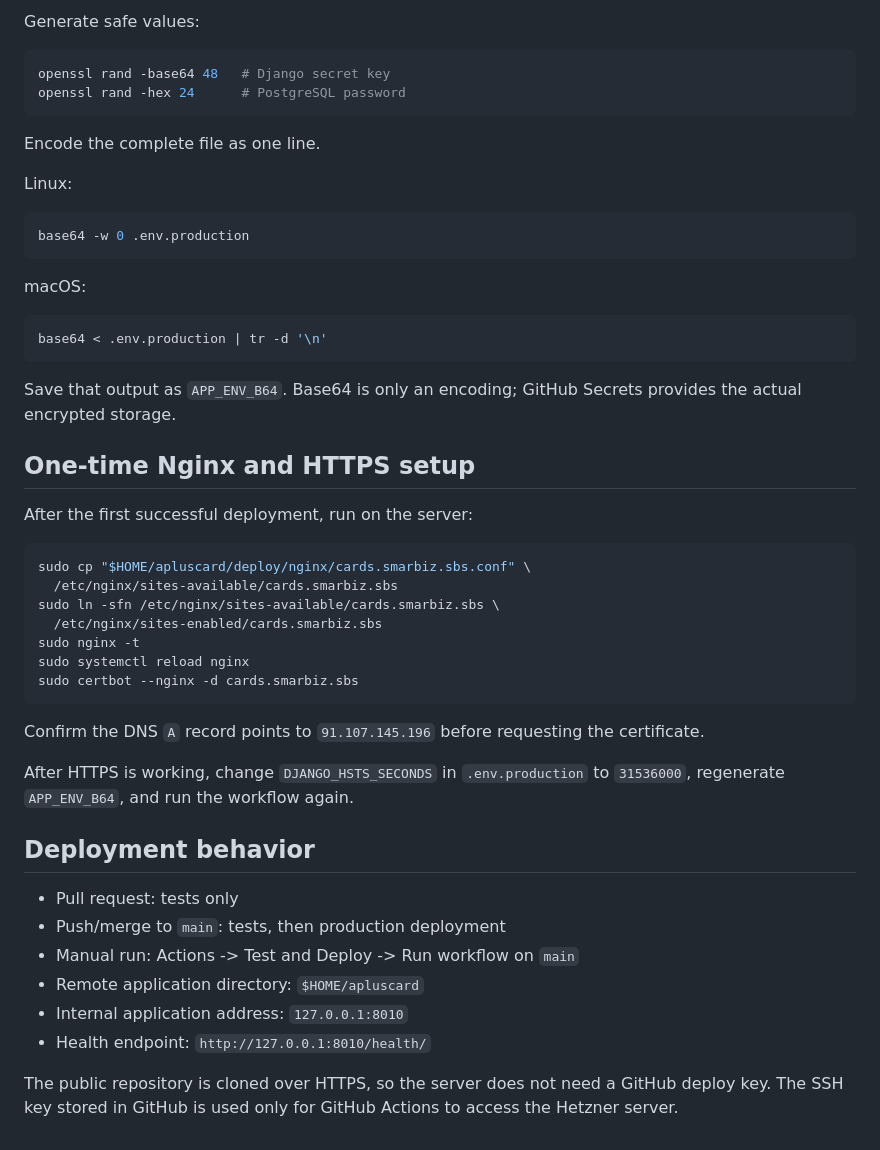
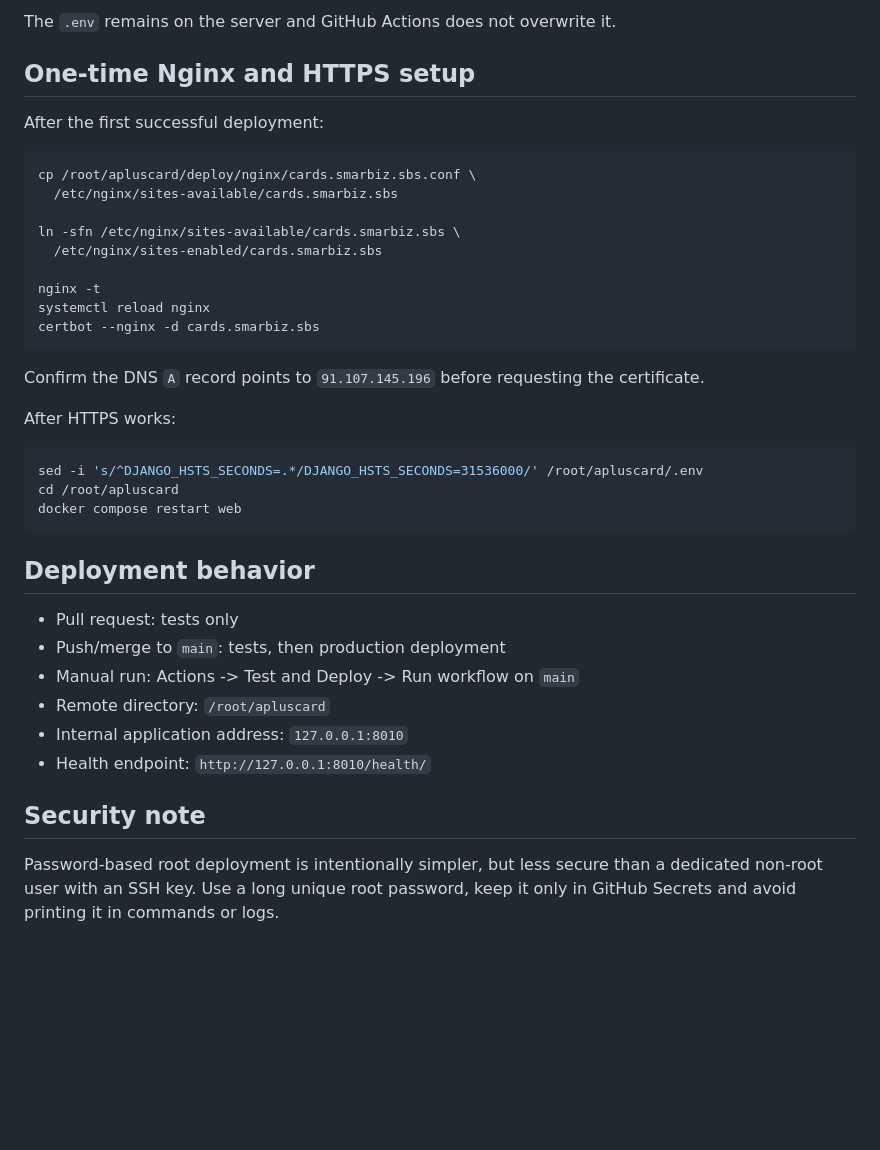
Before and after one commit to hsdarestani/apluscard, a Markdown page: docs/deployment.md, the part around one of its changes. Rendered like a GitHub page; blank space fills up the shorter version.

````diff
--- a/docs/deployment.md
+++ b/docs/deployment.md
@@ -73,53 +91,42 @@ POSTGRES_PASSWORD=replace-db-password
 ```
 
-Generate safe values:
-
-```bash
-openssl rand -base64 48   # Django secret key
-openssl rand -hex 24      # PostgreSQL password
-```
-
-Encode the complete file as one line.
-
-Linux:
-
-```bash
-base64 -w 0 .env.production
-```
-
-macOS:
-
-```bash
-base64 < .env.production | tr -d '\n'
-```
-
-Save that output as `APP_ENV_B64`. Base64 is only an encoding; GitHub Secrets provides the actual encrypted storage.
+The `.env` remains on the server and GitHub Actions does not overwrite it.
 
 ## One-time Nginx and HTTPS setup
 
-After the first successful deployment, run on the server:
+After the first successful deployment:
 
 ```bash
-sudo cp "$HOME/apluscard/deploy/nginx/cards.smarbiz.sbs.conf" \
+cp /root/apluscard/deploy/nginx/cards.smarbiz.sbs.conf \
   /etc/nginx/sites-available/cards.smarbiz.sbs
-sudo ln -sfn /etc/nginx/sites-available/cards.smarbiz.sbs \
+
+ln -sfn /etc/nginx/sites-available/cards.smarbiz.sbs \
   /etc/nginx/sites-enabled/cards.smarbiz.sbs
-sudo nginx -t
-sudo systemctl reload nginx
-sudo certbot --nginx -d cards.smarbiz.sbs
+
+nginx -t
+systemctl reload nginx
+certbot --nginx -d cards.smarbiz.sbs
 ```
 
 Confirm the DNS `A` record points to `91.107.145.196` before requesting the certificate.
 
-After HTTPS is working, change `DJANGO_HSTS_SECONDS` in `.env.production` to `31536000`, regenerate `APP_ENV_B64`, and run the workflow again.
+After HTTPS works:
+
+```bash
+sed -i 's/^DJANGO_HSTS_SECONDS=.*/DJANGO_HSTS_SECONDS=31536000/' /root/apluscard/.env
+cd /root/apluscard
+docker compose restart web
+```
 
 ## Deployment behavior
 
 - Pull request: tests only
 - Push/merge to `main`: tests, then production deployment
 - Manual run: Actions -> Test and Deploy -> Run workflow on `main`
-- Remote application directory: `$HOME/apluscard`
+- Remote directory: `/root/apluscard`
 - Internal application address: `127.0.0.1:8010`
 - Health endpoint: `http://127.0.0.1:8010/health/`
 
-The public repository is cloned over HTTPS, so the server does not need a GitHub deploy key. The SSH key stored in GitHub is used only for GitHub Actions to access the Hetzner server.
+## Security note
+
+Password-based root deployment is intentionally simpler, but less secure than a dedicated non-root user with an SSH key. Use a long unique root password, keep it only in GitHub Secrets and avoid printing it in commands or logs.
````
Also changed, not shown: other parts of docs/deployment.md (+50 -32 lines).
